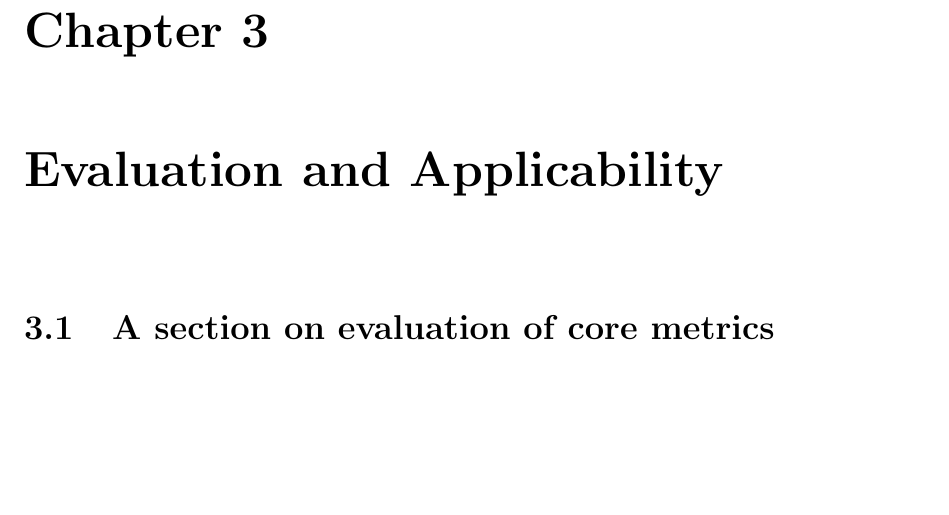
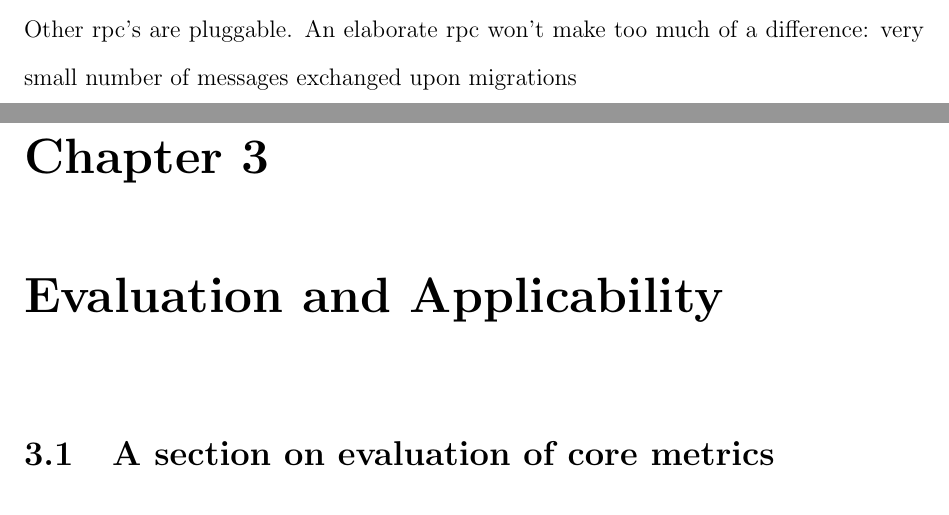
Before and after one commit to farnasirim/slope, a LaTeX thesis (doc/thesis.tex, which reads doc/design.tex): part of page 6 of 9 before the commit and two parts of pages 5 and 6 of 9 after it, the two joined at a grey line, cut at the place of the change, the shorter picture padded with empty space. Compiled offline with pdfLaTeX.

Commit message:
Add design notes

```diff
--- a/doc/design.tex
+++ b/doc/design.tex
@@ -3,3 +3,6 @@
 
 \section{Design goals}
 \section{...}
+
+Other rpc's are pluggable.
+An elaborate rpc won't make too much of a difference: very small number of messages exchanged upon migrations
```
